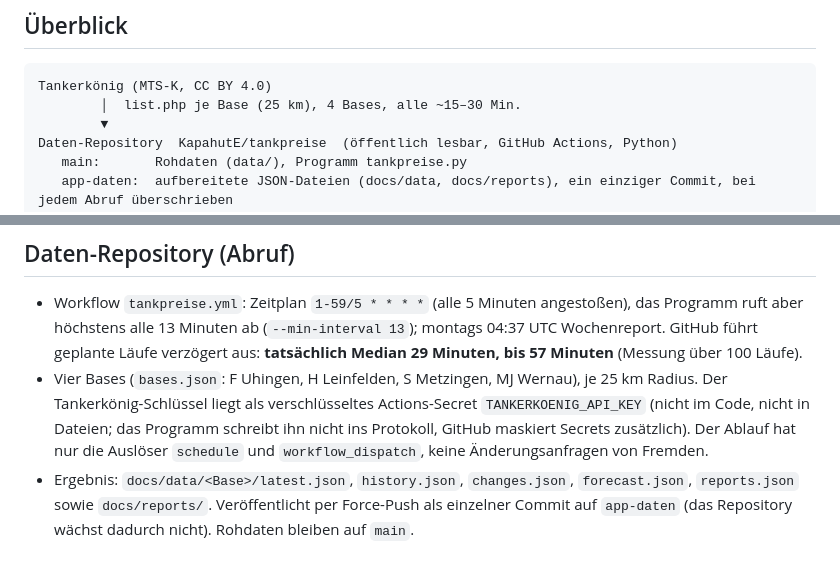
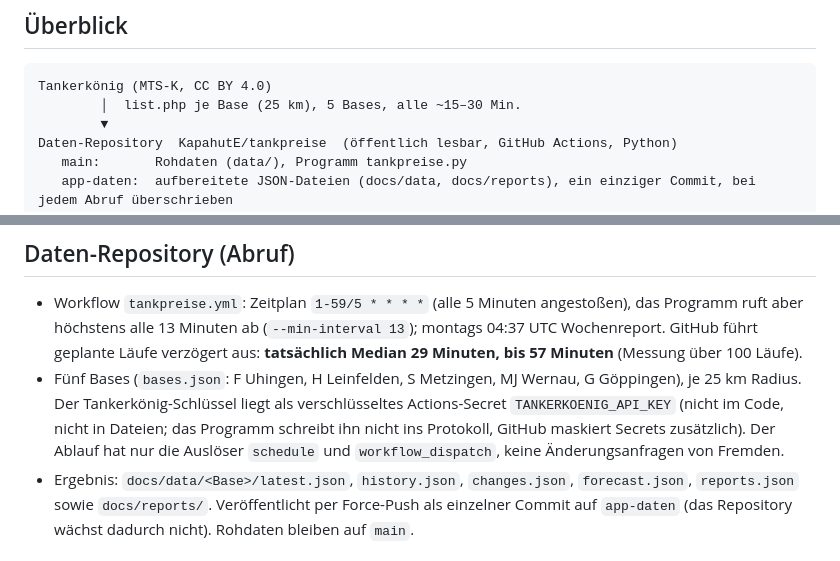
Before and after one commit to KapahutE/Schwabensprit-app, a Markdown page: docs/ARCHITEKTUR.md, 2 parts joined by grey strips. Rendered like a GitHub page.

````diff
--- a/docs/ARCHITEKTUR.md
+++ b/docs/ARCHITEKTUR.md
@@ -6,7 +6,7 @@ Stand: 20.10.2026. Beschreibt, wie die App aufgebaut ist und wo Daten fließen.
 
 ```
 Tankerkönig (MTS-K, CC BY 4.0)
-        │  list.php je Base (25 km), 4 Bases, alle ~15–30 Min.
+        │  list.php je Base (25 km), 5 Bases, alle ~15–30 Min.
         ▼
 Daten-Repository  KapahutE/tankpreise  (öffentlich lesbar, GitHub Actions, Python)
    main:       Rohdaten (data/), Programm tankpreise.py
@@ -27,7 +27,7 @@ Es gibt **keinen eigenen Server**. Alles, was nicht aus dem Daten-Repository kom
 ## Daten-Repository (Abruf)
 
 - Workflow `tankpreise.yml`: Zeitplan `1-59/5 * * * *` (alle 5 Minuten angestoßen), das Programm ruft aber höchstens alle 13 Minuten ab (`--min-interval 13`); montags 04:37 UTC Wochenreport. GitHub führt geplante Läufe verzögert aus: **tatsächlich Median 29 Minuten, bis 57 Minuten** (Messung über 100 Läufe).
-- Vier Bases (`bases.json`: F Uhingen, H Leinfelden, S Metzingen, MJ Wernau), je 25 km Radius. Der Tankerkönig-Schlüssel liegt als verschlüsseltes Actions-Secret `TANKERKOENIG_API_KEY` (nicht im Code, nicht in Dateien; das Programm schreibt ihn nicht ins Protokoll, GitHub maskiert Secrets zusätzlich). Der Ablauf hat nur die Auslöser `schedule` und `workflow_dispatch`, keine Änderungsanfragen von Fremden.
+- Fünf Bases (`bases.json`: F Uhingen, H Leinfelden, S Metzingen, MJ Wernau, G Göppingen), je 25 km Radius. Der Tankerkönig-Schlüssel liegt als verschlüsseltes Actions-Secret `TANKERKOENIG_API_KEY` (nicht im Code, nicht in Dateien; das Programm schreibt ihn nicht ins Protokoll, GitHub maskiert Secrets zusätzlich). Der Ablauf hat nur die Auslöser `schedule` und `workflow_dispatch`, keine Änderungsanfragen von Fremden.
 - Ergebnis: `docs/data/<Base>/latest.json`, `history.json`, `changes.json`, `forecast.json`, `reports.json` sowie `docs/reports/`. Veröffentlicht per Force-Push als einzelner Commit auf `app-daten` (das Repository wächst dadurch nicht). Rohdaten bleiben auf `main`.
 
 ## App (dieses Repository)
````
Also changed, not shown: CHANGELOG.md (+3 -0 lines), docs/DIENSTE.md (+1 -1 lines).
